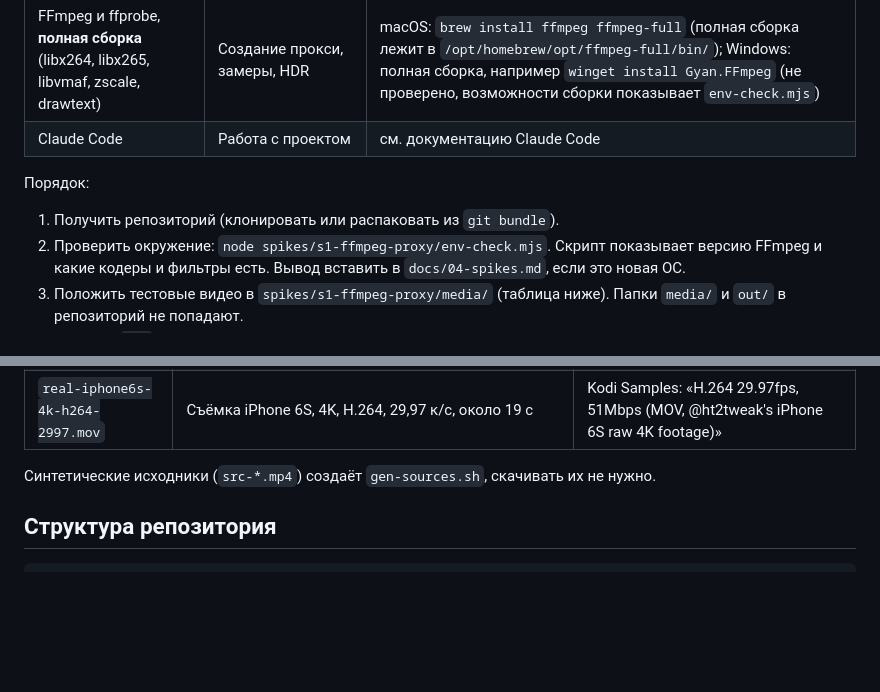
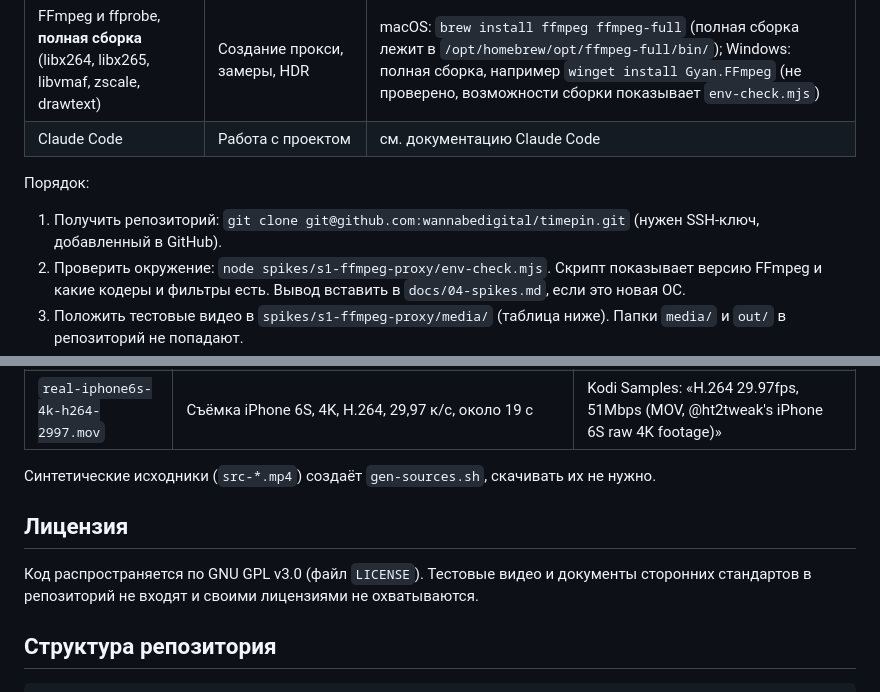
Before and after one commit to wannabedigital/timepin, a Markdown page: README.md, 2 parts joined by grey strips. GitHub-like rendering; blank space fills up the shorter version.

Commit message:
Документация: подключён удалённый репозиторий GitHub и лицензия
README: клонирование из GitHub, раздел о лицензии GPL-3.0.
CLAUDE.md: адрес удалённого репозитория и правило коммитов и push.

Co-Authored-By: Claude Sonnet 5.5 <noreply@anthropic.com>

````diff
--- a/README.md
+++ b/README.md
@@ -33,7 +33,7 @@
 
 Порядок:
 
-1. Получить репозиторий (клонировать или распаковать из `git bundle`).
+1. Получить репозиторий: `git clone git@github.com:wannabedigital/timepin.git` (нужен SSH-ключ, добавленный в GitHub).
 2. Проверить окружение: `node spikes/s1-ffmpeg-proxy/env-check.mjs`. Скрипт показывает версию FFmpeg и какие кодеры и фильтры есть. Вывод вставить в `docs/04-spikes.md`, если это новая ОС.
 3. Положить тестовые видео в `spikes/s1-ffmpeg-proxy/media/` (таблица ниже). Папки `media/` и `out/` в репозиторий не попадают.
 4. Скрипты `.sh` запускать из Git Bash (на Windows) или из терминала (macOS, Linux). Порядок команд — в `spikes/s1-ffmpeg-proxy/README.md`.
@@ -52,6 +52,10 @@
 
 Синтетические исходники (`src-*.mp4`) создаёт `gen-sources.sh`, скачивать их не нужно.
 
+## Лицензия
+
+Код распространяется по GNU GPL v3.0 (файл `LICENSE`). Тестовые видео и документы сторонних стандартов в репозиторий не входят и своими лицензиями не охватываются.
+
 ## Структура репозитория
 
 ```
````
Also changed, not shown: CLAUDE.md (+1 -1 lines).
